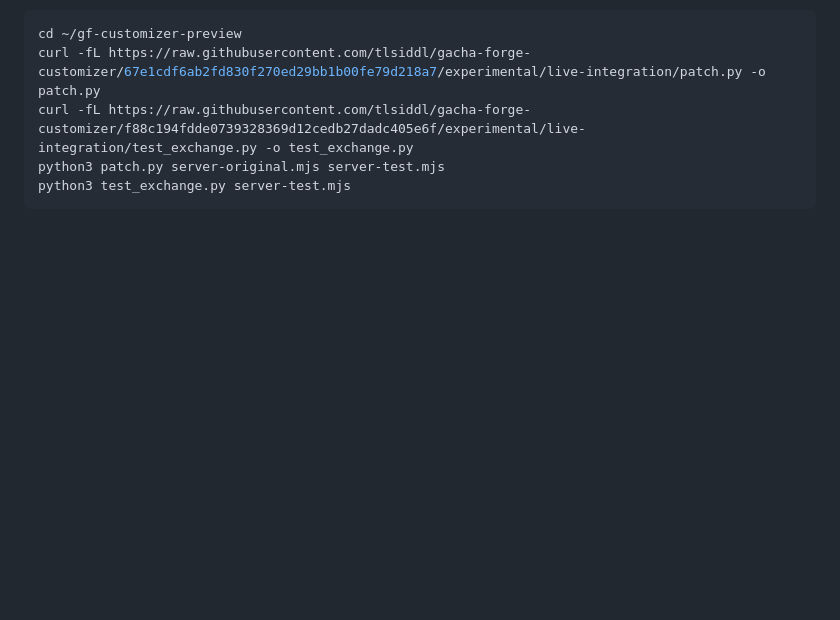
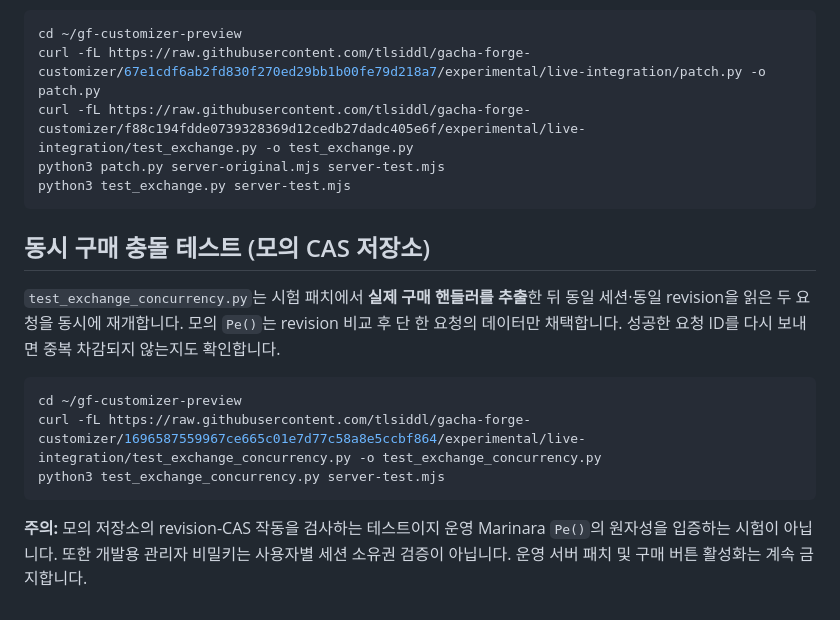
Before and after one commit to tlsiddl/gacha-forge-customizer, a Markdown page: experimental/live-integration/README.md, the part around the change. GitHub-like rendering; blank space fills up the shorter version.

Commit message:
docs: describe isolated concurrency test and ownership/CAS release blockers

````diff
--- a/experimental/live-integration/README.md
+++ b/experimental/live-integration/README.md
@@ -223,3 +223,16 @@ curl -fL https://raw.githubusercontent.com/tlsiddl/gacha-forge-customizer/f88c19
 python3 patch.py server-original.mjs server-test.mjs
 python3 test_exchange.py server-test.mjs
 ```
+
+
+## 동시 구매 충돌 테스트 (모의 CAS 저장소)
+
+`test_exchange_concurrency.py`는 시험 패치에서 **실제 구매 핸들러를 추출**한 뒤 동일 세션·동일 revision을 읽은 두 요청을 동시에 재개합니다. 모의 `Pe()`는 revision 비교 후 단 한 요청의 데이터만 채택합니다. 성공한 요청 ID를 다시 보내면 중복 차감되지 않는지도 확인합니다.
+
+```bash
+cd ~/gf-customizer-preview
+curl -fL https://raw.githubusercontent.com/tlsiddl/gacha-forge-customizer/1696587559967ce665c01e7d77c58a8e5ccbf864/experimental/live-integration/test_exchange_concurrency.py -o test_exchange_concurrency.py
+python3 test_exchange_concurrency.py server-test.mjs
+```
+
+**주의:** 모의 저장소의 revision-CAS 작동을 검사하는 테스트이지 운영 Marinara `Pe()`의 원자성을 입증하는 시험이 아닙니다. 또한 개발용 관리자 비밀키는 사용자별 세션 소유권 검증이 아닙니다. 운영 서버 패치 및 구매 버튼 활성화는 계속 금지합니다.
````
